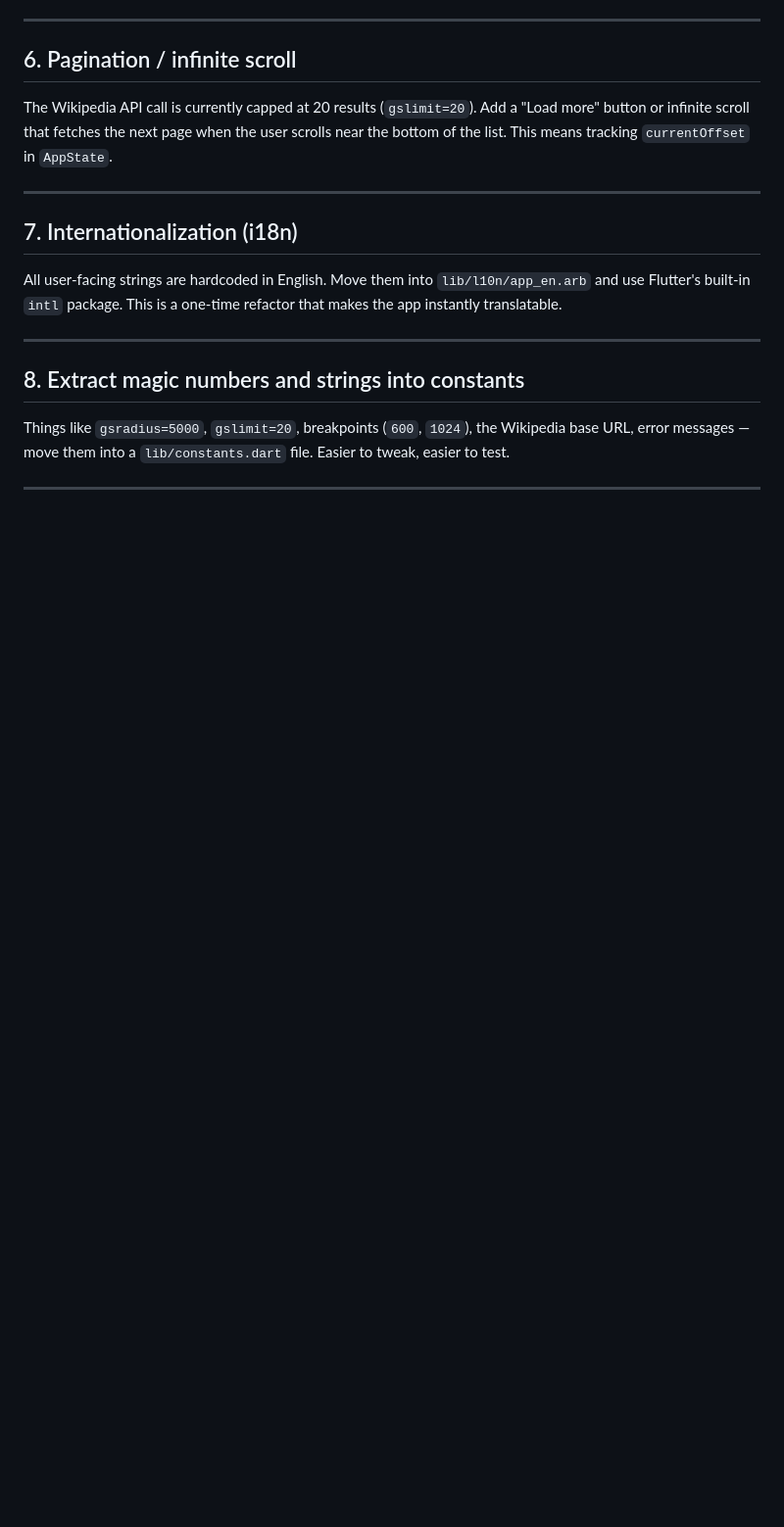
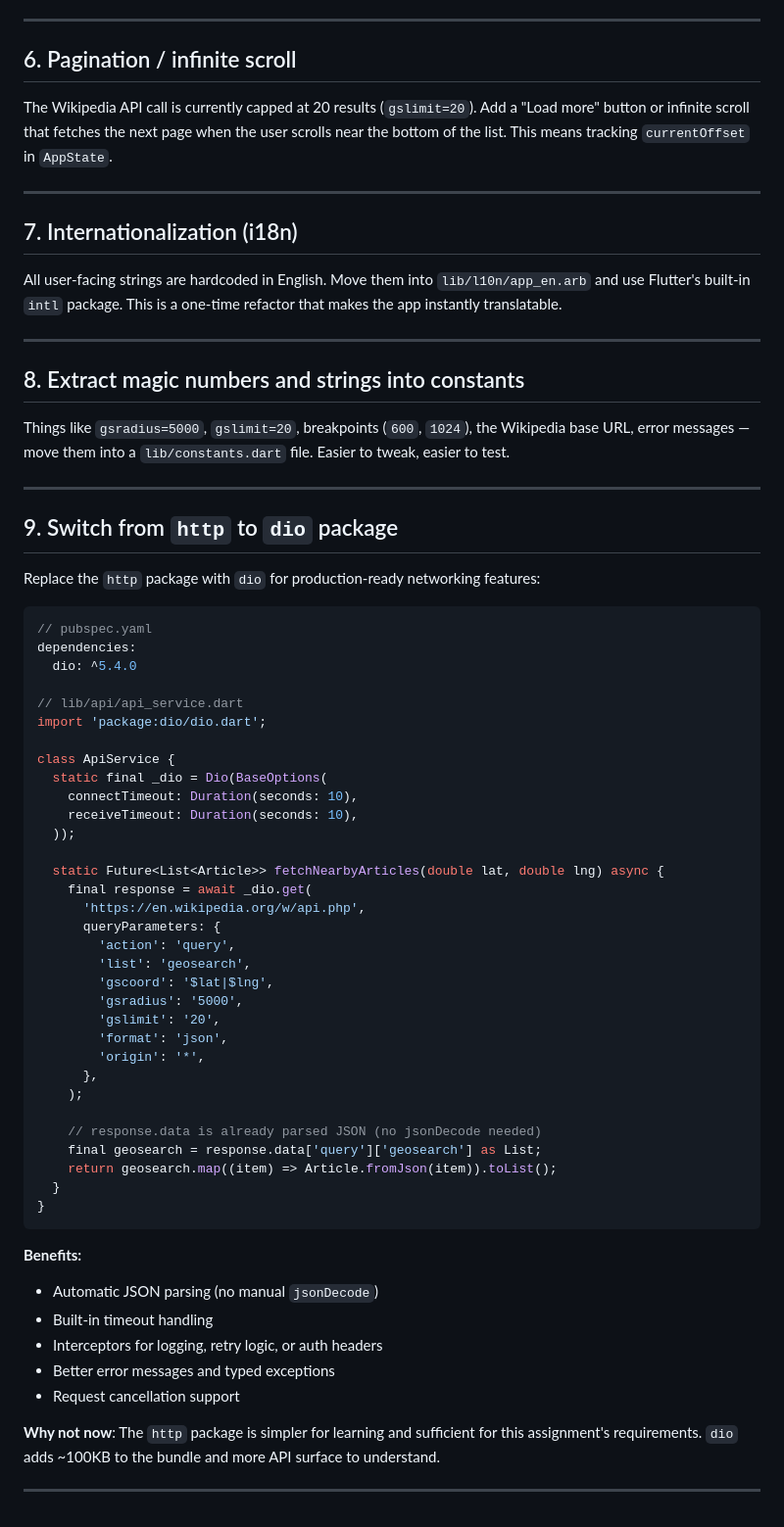
Before and after one commit to LucySpass/flutter-wiki, a Markdown page: IMPROVEMENTS.md, the part around the change. Shown at 98% size. Drawn GitHub-style; blank space fills up the shorter version.

Commit message:
add improvement: switch from http to dio package for enhanced networking features

````diff
--- a/IMPROVEMENTS.md
+++ b/IMPROVEMENTS.md
@@ -126,3 +126,53 @@ All user-facing strings are hardcoded in English. Move them into `lib/l10n/app_e
 Things like `gsradius=5000`, `gslimit=20`, breakpoints (`600`, `1024`), the Wikipedia base URL, error messages — move them into a `lib/constants.dart` file. Easier to tweak, easier to test.
 
 ---
+
+## 9. Switch from `http` to `dio` package
+
+Replace the `http` package with `dio` for production-ready networking features:
+
+```dart
+// pubspec.yaml
+dependencies:
+  dio: ^5.4.0
+
+// lib/api/api_service.dart
+import 'package:dio/dio.dart';
+
+class ApiService {
+  static final _dio = Dio(BaseOptions(
+    connectTimeout: Duration(seconds: 10),
+    receiveTimeout: Duration(seconds: 10),
+  ));
+
+  static Future<List<Article>> fetchNearbyArticles(double lat, double lng) async {
+    final response = await _dio.get(
+      'https://en.wikipedia.org/w/api.php',
+      queryParameters: {
+        'action': 'query',
+        'list': 'geosearch',
+        'gscoord': '$lat|$lng',
+        'gsradius': '5000',
+        'gslimit': '20',
+        'format': 'json',
+        'origin': '*',
+      },
+    );
+
+    // response.data is already parsed JSON (no jsonDecode needed)
+    final geosearch = response.data['query']['geosearch'] as List;
+    return geosearch.map((item) => Article.fromJson(item)).toList();
+  }
+}
+```
+
+**Benefits:**
+- Automatic JSON parsing (no manual `jsonDecode`)
+- Built-in timeout handling
+- Interceptors for logging, retry logic, or auth headers
+- Better error messages and typed exceptions
+- Request cancellation support
+
+**Why not now**: The `http` package is simpler for learning and sufficient for this assignment's requirements. `dio` adds ~100KB to the bundle and more API surface to understand.
+
+---
````
